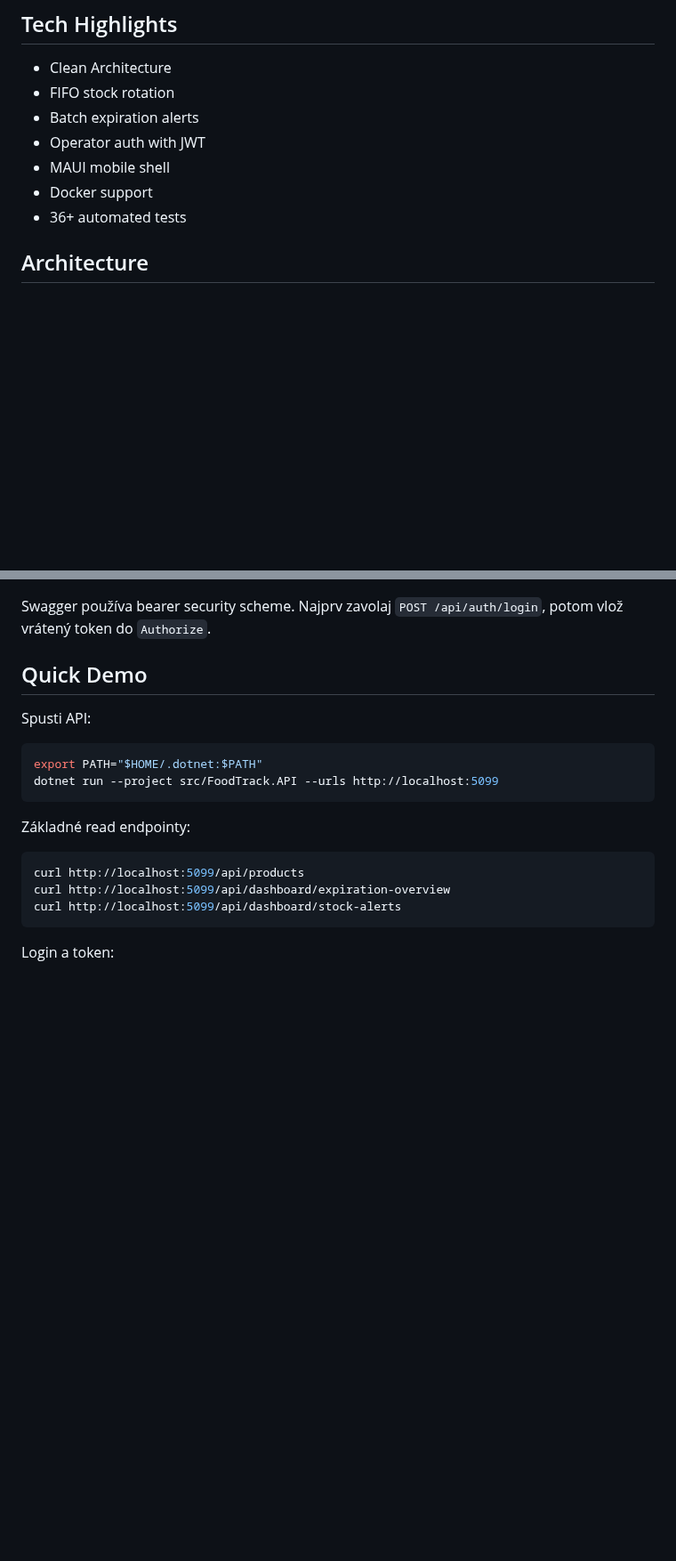
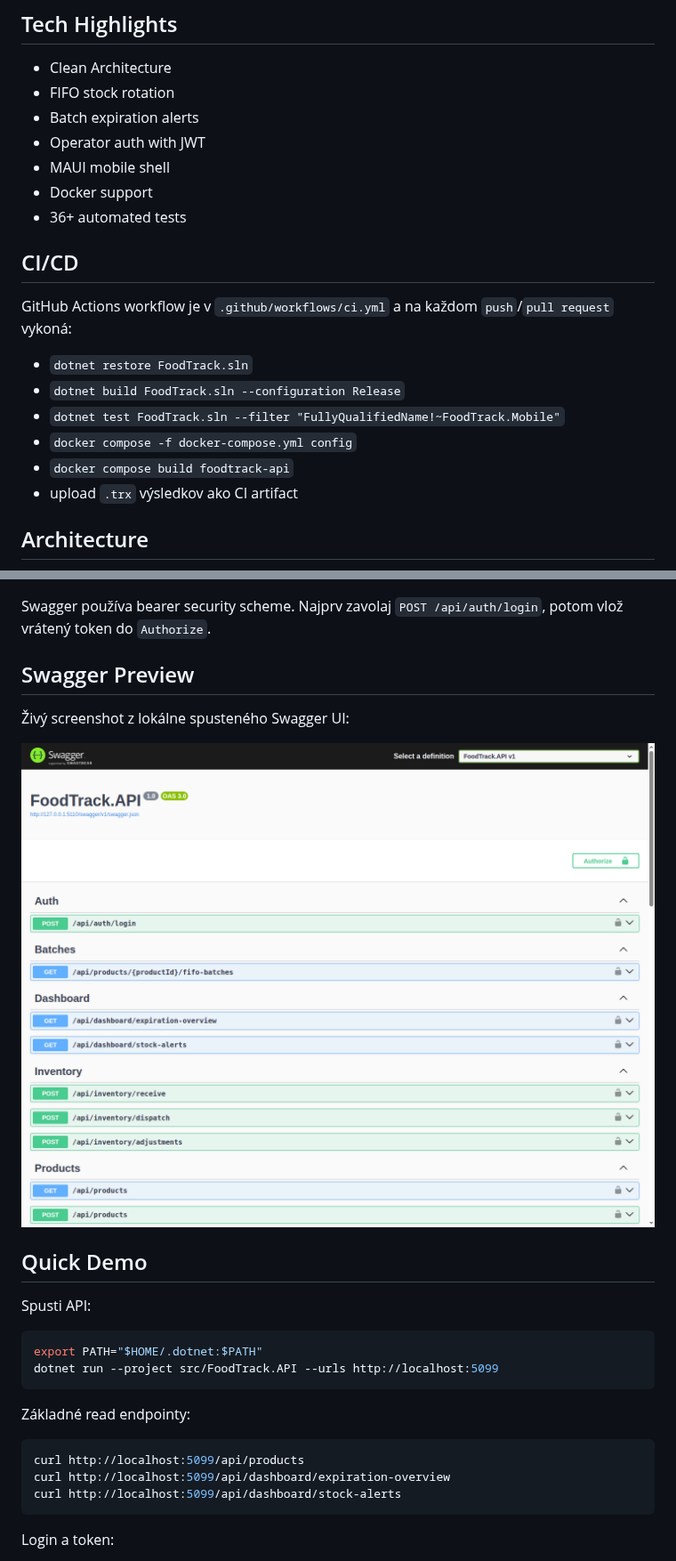
Before and after one commit to Patrik652/patrik-foodtrack-erp, a Markdown page: README.md, 2 parts joined by grey strips. Shown at 89% size. GitHub-like rendering; pictures changed too: docs/assets/swagger-ui.png (added); blank space fills up the shorter version.

```diff
--- a/README.md
+++ b/README.md
@@ -22,6 +24,17 @@ FoodTrack ERP je portfolio demo pre C#/.NET pozíciu v Starbug s.r.o. Repo teraz
 - MAUI mobile shell
 - Docker support
 - 36+ automated tests
+
+## CI/CD
+
+GitHub Actions workflow je v `.github/workflows/ci.yml` a na každom `push`/`pull request` vykoná:
+
+- `dotnet restore FoodTrack.sln`
+- `dotnet build FoodTrack.sln --configuration Release`
+- `dotnet test FoodTrack.sln --filter "FullyQualifiedName!~FoodTrack.Mobile"`
+- `docker compose -f docker-compose.yml config`
+- `docker compose build foodtrack-api`
+- upload `.trx` výsledkov ako CI artifact
 
 ## Architecture
 
@@ -92,6 +105,12 @@ Authenticated warehouse/admin endpoints:
 - `DELETE /api/batches/{batchId}`
 
 Swagger používa bearer security scheme. Najprv zavolaj `POST /api/auth/login`, potom vlož vrátený token do `Authorize`.
+
+## Swagger Preview
+
+Živý screenshot z lokálne spusteného Swagger UI:
+
+![FoodTrack Swagger UI](docs/assets/swagger-ui.png)
 
 ## Quick Demo
 
```
Also changed, not shown: other parts of README.md (+23 -0 lines), docs/plans/2026-04-13-portfolio-polish.md (added, +86 -0 lines), docs/presentation/github-demo-script.md (added, +23 -0 lines), docs/assets/foodtrack-demo-poster.png (added), 4 other files.
